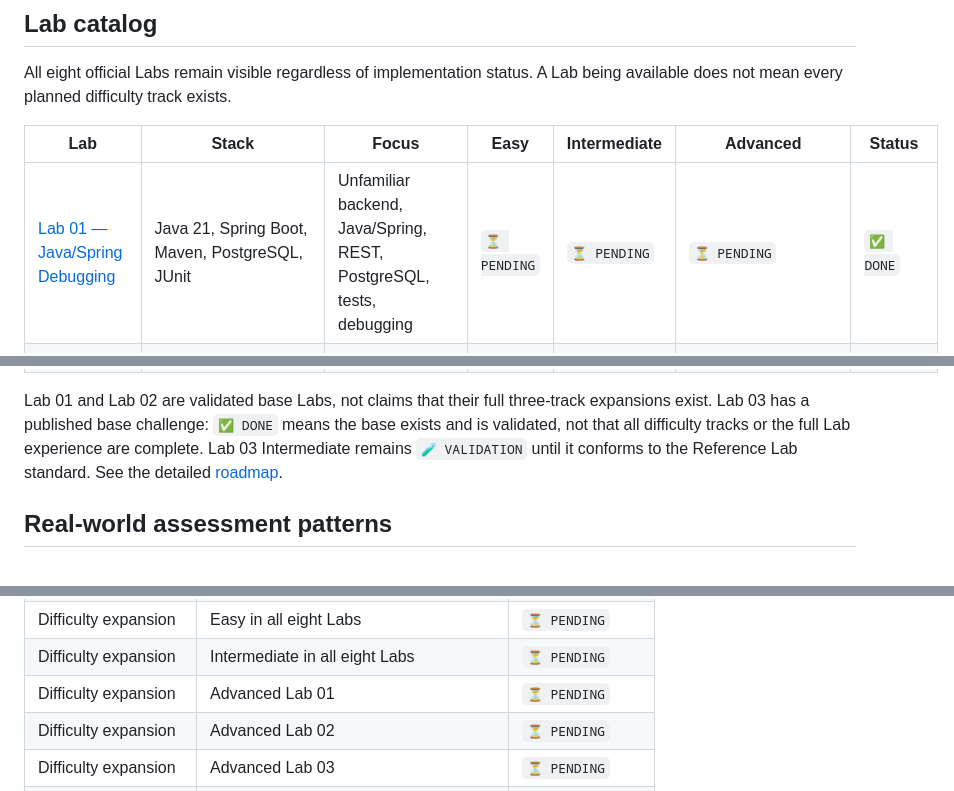
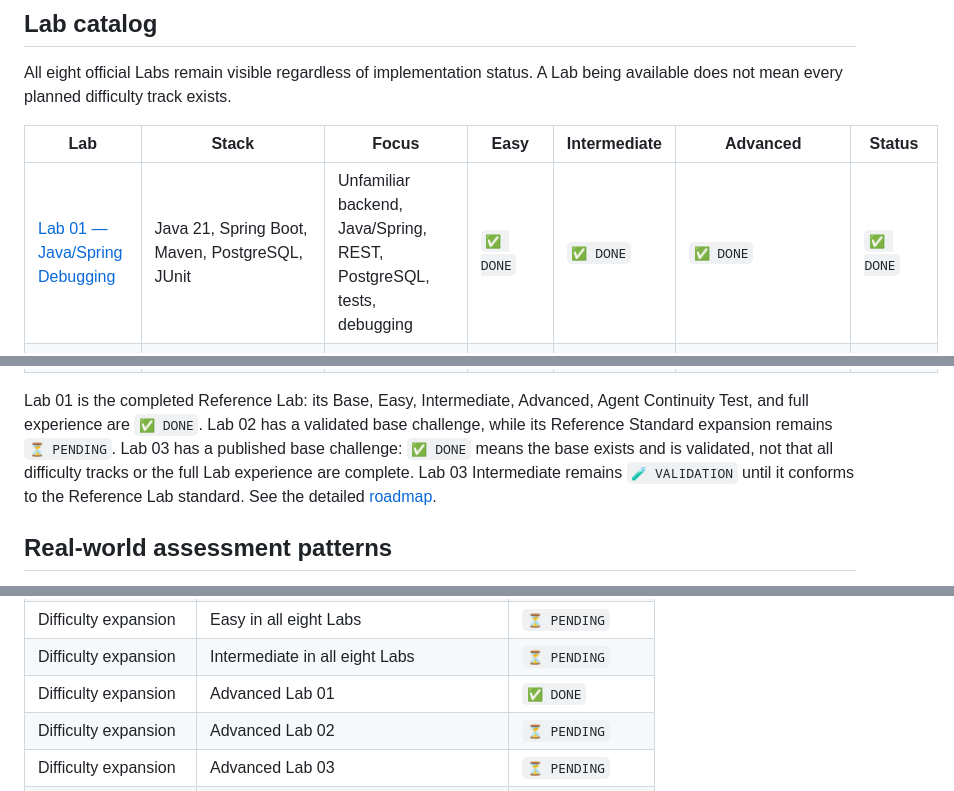
Before and after one commit to eChrls/StackQuest-Labs, a Markdown page: README.md, 3 parts joined by grey strips. Drawn GitHub-style.

```diff
--- a/README.md
+++ b/README.md
@@ -56,7 +56,7 @@ All eight official Labs remain visible regardless of implementation status. A La
 
 | Lab                      | Stack                                                                   | Focus                                                                       | Easy         | Intermediate    | Advanced                          | Status       |
 | ------------------------ | ----------------------------------------------------------------------- | --------------------------------------------------------------------------- | ------------ | --------------- | --------------------------------- | ------------ |
-| [Lab 01 — Java/Spring Debugging](lab-01-java-spring-debugging/README.md) | Java 21, Spring Boot, Maven, PostgreSQL, JUnit                          | Unfamiliar backend, Java/Spring, REST, PostgreSQL, tests, debugging         | `⏳ PENDING` | `⏳ PENDING`    | `⏳ PENDING`                      | `✅ DONE`    |
+| [Lab 01 — Java/Spring Debugging](lab-01-java-spring-debugging/README.md) | Java 21, Spring Boot, Maven, PostgreSQL, JUnit                          | Unfamiliar backend, Java/Spring, REST, PostgreSQL, tests, debugging         | `✅ DONE`    | `✅ DONE`       | `✅ DONE`                         | `✅ DONE`    |
 | [Lab 02 — Java Legacy & Refactoring](lab-02-java-legacy-refactoring/README.md) | Java 21, Spring Boot, PostgreSQL, JUnit/Mockito                         | Legacy, characterization tests, refactoring, side effects, TDD              | `⏳ PENDING` | `⏳ PENDING`    | `⏳ PENDING`                      | `✅ DONE`    |
 | [Lab 03 — React + Spring Full-Stack](lab-03-react-spring-fullstack/README.md) | React, TypeScript, Java, Spring Boot, PostgreSQL                        | HTTP, DTOs, async state, JPA, transactions, cross-layer debugging           | `⏳ PENDING` | `🧪 VALIDATION` | `⏳ PENDING`                      | `✅ DONE`    |
 | Lab 04 — Angular + Spring Enterprise | Angular, TypeScript, Java, Spring Boot, PostgreSQL                      | Enterprise full-stack, validation, authorization and integration            | `⏳ PENDING` | `⏳ PENDING`    | `⏳ PENDING` (optional/community) | `⏳ PENDING` |
@@ -65,7 +65,7 @@ All eight official Labs remain visible regardless of implementation status. A La
 | Lab 07 — Applied AI Engineering | Python, FastAPI, Pydantic, PostgreSQL/pgvector, AI provider abstraction | Applied AI Engineering: prompting, extraction, RAG, evals, tools, debugging | `⏳ PENDING` | `⏳ PENDING`    | `🚫 NOT PLANNED`                  | `⏳ PENDING` |
 | [Lab 08 — AWS Cloud & DevOps](lab-08-aws-cloud-devops/README.md) | Docker, AWS, Terraform, GitHub Actions, PostgreSQL | Cloud deployment, CI/CD, IaC, security, observability and teardown | `⏳ PENDING` | `⏳ PENDING` | `🚫 NOT PLANNED` | `⏳ PENDING` |
 
-Lab 01 and Lab 02 are validated base Labs, not claims that their full three-track expansions exist. Lab 03 has a published base challenge: `✅ DONE` means the base exists and is validated, not that all difficulty tracks or the full Lab experience are complete. Lab 03 Intermediate remains `🧪 VALIDATION` until it conforms to the Reference Lab standard. See the detailed [roadmap](docs/ROADMAP.md).
+Lab 01 is the completed Reference Lab: its Base, Easy, Intermediate, Advanced, Agent Continuity Test, and full experience are `✅ DONE`. Lab 02 has a validated base challenge, while its Reference Standard expansion remains `⏳ PENDING`. Lab 03 has a published base challenge: `✅ DONE` means the base exists and is validated, not that all difficulty tracks or the full Lab experience are complete. Lab 03 Intermediate remains `🧪 VALIDATION` until it conforms to the Reference Lab standard. See the detailed [roadmap](docs/ROADMAP.md).
 
 ## Real-world assessment patterns
 
@@ -273,7 +273,7 @@ No metric is inferred or manufactured; a milestone moves only with public eviden
 | Core Labs            | Lab 08                            | `⏳ PENDING`     |
 | Difficulty expansion | Easy in all eight Labs           | `⏳ PENDING`     |
 | Difficulty expansion | Intermediate in all eight Labs   | `⏳ PENDING`     |
-| Difficulty expansion | Advanced Lab 01                   | `⏳ PENDING`     |
+| Difficulty expansion | Advanced Lab 01                   | `✅ DONE`        |
 | Difficulty expansion | Advanced Lab 02                   | `⏳ PENDING`     |
 | Difficulty expansion | Advanced Lab 03                   | `⏳ PENDING`     |
 | Difficulty expansion | Advanced Lab 06                   | `⏳ PENDING`     |
```
Also changed, not shown: other parts of README.md (+1 -1 lines), README.es.md (+4 -4 lines), docs/ROADMAP.md (+11 -11 lines).
